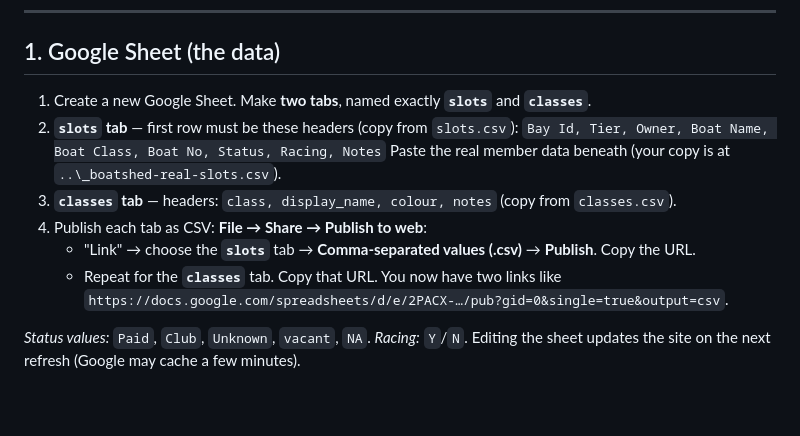
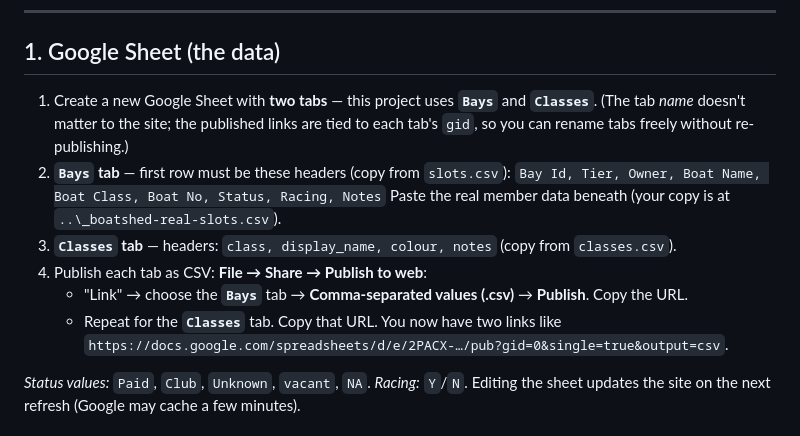
Before and after one commit to Sandman-76/prsc-boatshed, a Markdown page: DEPLOY.md, the part around the change. GitHub-like rendering; blank space fills up the shorter version.

Commit message:
DEPLOY.md: Bays/Classes tab names; note gid-based links survive renames
Co-Authored-By: Claude Opus 4.8 <noreply@anthropic.com>

```diff
--- a/DEPLOY.md
+++ b/DEPLOY.md
@@ -15,14 +15,16 @@ and the link to it, exist only in the Google Sheet and in the club-page embed (b
 
 ## 1. Google Sheet (the data)
 
-1. Create a new Google Sheet. Make **two tabs**, named exactly **`slots`** and **`classes`**.
-2. **`slots` tab** — first row must be these headers (copy from `slots.csv`):
+1. Create a new Google Sheet with **two tabs** — this project uses **`Bays`** and **`Classes`**.
+   (The tab *name* doesn't matter to the site; the published links are tied to each tab's `gid`, so
+   you can rename tabs freely without re-publishing.)
+2. **`Bays` tab** — first row must be these headers (copy from `slots.csv`):
    `Bay Id, Tier, Owner, Boat Name, Boat Class, Boat No, Status, Racing, Notes`
    Paste the real member data beneath (your copy is at `..\_boatshed-real-slots.csv`).
-3. **`classes` tab** — headers: `class, display_name, colour, notes` (copy from `classes.csv`).
+3. **`Classes` tab** — headers: `class, display_name, colour, notes` (copy from `classes.csv`).
 4. Publish each tab as CSV: **File → Share → Publish to web**:
-   - "Link" → choose the **`slots`** tab → **Comma-separated values (.csv)** → **Publish**. Copy the URL.
-   - Repeat for the **`classes`** tab. Copy that URL.
+   - "Link" → choose the **`Bays`** tab → **Comma-separated values (.csv)** → **Publish**. Copy the URL.
+   - Repeat for the **`Classes`** tab. Copy that URL.
    You now have two links like
    `https://docs.google.com/spreadsheets/d/e/2PACX-…/pub?gid=0&single=true&output=csv`.
 
```
